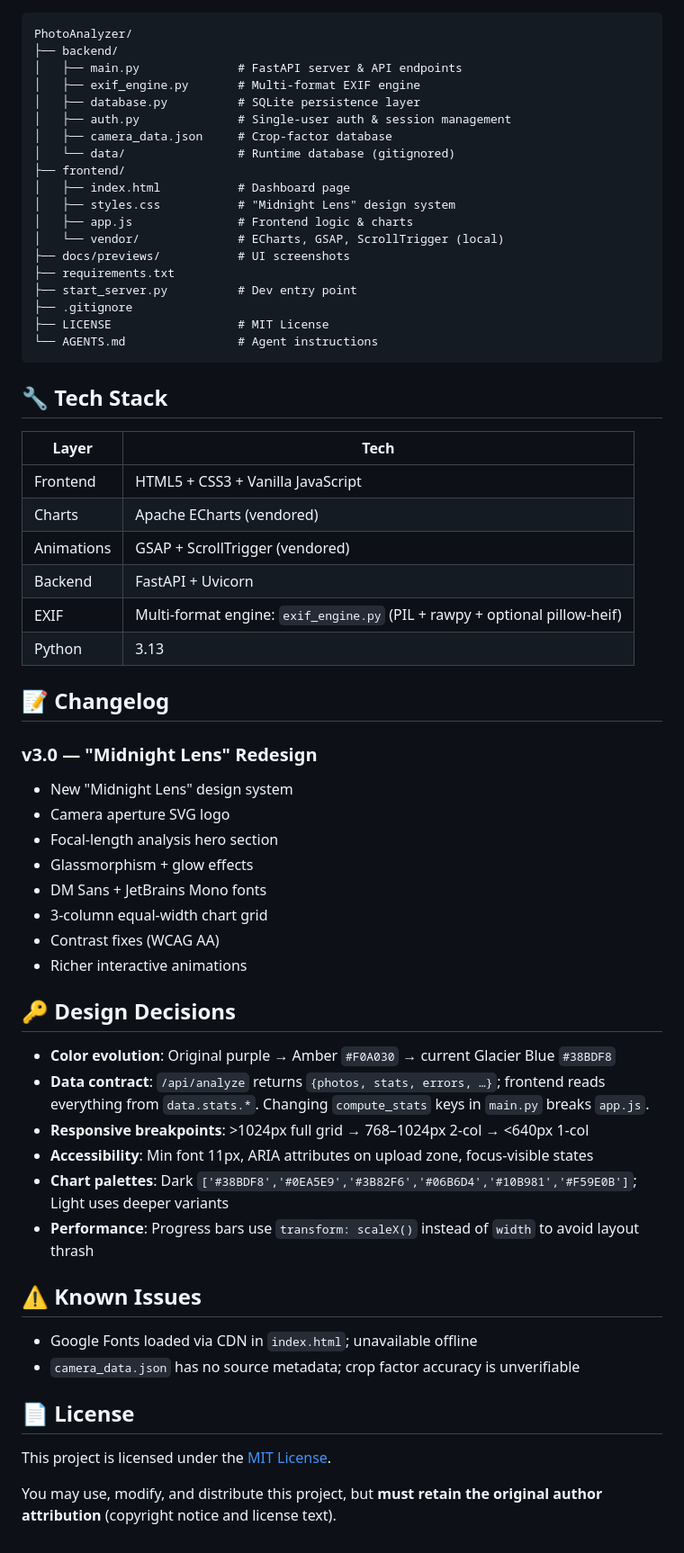
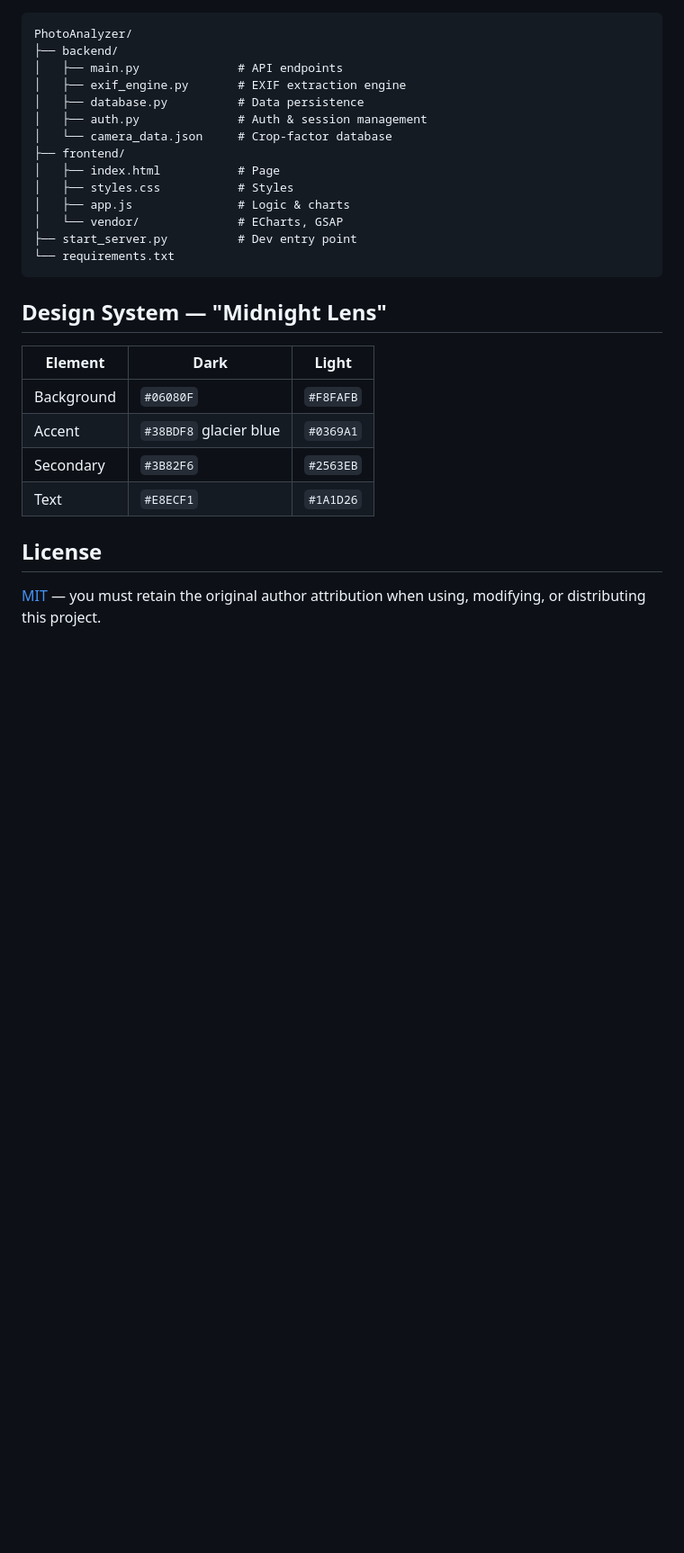
Before and after one commit to Yinbob/PhotoAnalyzer, a Markdown page: README.md, the part around one of its changes. Shown at 90% size. GitHub-like rendering; blank space fills up the shorter version.

````diff
--- a/README.md
+++ b/README.md
@@ -221,65 +125,29 @@ python start_server.py
 ```
 PhotoAnalyzer/
 ├── backend/
-│   ├── main.py              # FastAPI server & API endpoints
-│   ├── exif_engine.py       # Multi-format EXIF engine
-│   ├── database.py          # SQLite persistence layer
-│   ├── auth.py              # Single-user auth & session management
-│   ├── camera_data.json     # Crop-factor database
-│   └── data/                # Runtime database (gitignored)
+│   ├── main.py              # API endpoints
+│   ├── exif_engine.py       # EXIF extraction engine
+│   ├── database.py          # Data persistence
+│   ├── auth.py              # Auth & session management
+│   └── camera_data.json     # Crop-factor database
 ├── frontend/
-│   ├── index.html           # Dashboard page
-│   ├── styles.css           # "Midnight Lens" design system
-│   ├── app.js               # Frontend logic & charts
-│   └── vendor/              # ECharts, GSAP, ScrollTrigger (local)
-├── docs/previews/           # UI screenshots
-├── requirements.txt
+│   ├── index.html           # Page
+│   ├── styles.css           # Styles
+│   ├── app.js               # Logic & charts
+│   └── vendor/              # ECharts, GSAP
 ├── start_server.py          # Dev entry point
-├── .gitignore
-├── LICENSE                  # MIT License
-└── AGENTS.md                # Agent instructions
+└── requirements.txt
 ```
 
-## 🔧 Tech Stack
+## Design System — "Midnight Lens"
 
-| Layer | Tech |
-|---|---|
-| Frontend | HTML5 + CSS3 + Vanilla JavaScript |
-| Charts | Apache ECharts (vendored) |
-| Animations | GSAP + ScrollTrigger (vendored) |
-| Backend | FastAPI + Uvicorn |
-| EXIF | Multi-format engine: `exif_engine.py` (PIL + rawpy + optional pillow-heif) |
-| Python | 3.13 |
+| Element | Dark | Light |
+|---|---|---|
+| Background | `#06080F` | `#F8FAFB` |
+| Accent | `#38BDF8` glacier blue | `#0369A1` |
+| Secondary | `#3B82F6` | `#2563EB` |
+| Text | `#E8ECF1` | `#1A1D26` |
 
-## 📝 Changelog
+## License
 
-### v3.0 — "Midnight Lens" Redesign
-
-- New "Midnight Lens" design system
-- Camera aperture SVG logo
-- Focal-length analysis hero section
-- Glassmorphism + glow effects
-- DM Sans + JetBrains Mono fonts
-- 3-column equal-width chart grid
-- Contrast fixes (WCAG AA)
-- Richer interactive animations
-
-## 🔑 Design Decisions
-
-- **Color evolution**: Original purple → Amber `#F0A030` → current Glacier Blue `#38BDF8`
-- **Data contract**: `/api/analyze` returns `{photos, stats, errors, …}`; frontend reads everything from `data.stats.*`. Changing `compute_stats` keys in `main.py` breaks `app.js`.
-- **Responsive breakpoints**: >1024px full grid → 768–1024px 2-col → <640px 1-col
-- **Accessibility**: Min font 11px, ARIA attributes on upload zone, focus-visible states
-- **Chart palettes**: Dark `['#38BDF8','#0EA5E9','#3B82F6','#06B6D4','#10B981','#F59E0B']`; Light uses deeper variants
-- **Performance**: Progress bars use `transform: scaleX()` instead of `width` to avoid layout thrash
-
-## ⚠️ Known Issues
-
-- Google Fonts loaded via CDN in `index.html`; unavailable offline
-- `camera_data.json` has no source metadata; crop factor accuracy is unverifiable
-
-## 📄 License
-
-This project is licensed under the [MIT License](LICENSE).
-
-You may use, modify, and distribute this project, but **must retain the original author attribution** (copyright notice and license text).
+[MIT](LICENSE) — you must retain the original author attribution when using, modifying, or distributing this project.
````
Also changed, not shown: other parts of README.md (+73 -169 lines).
